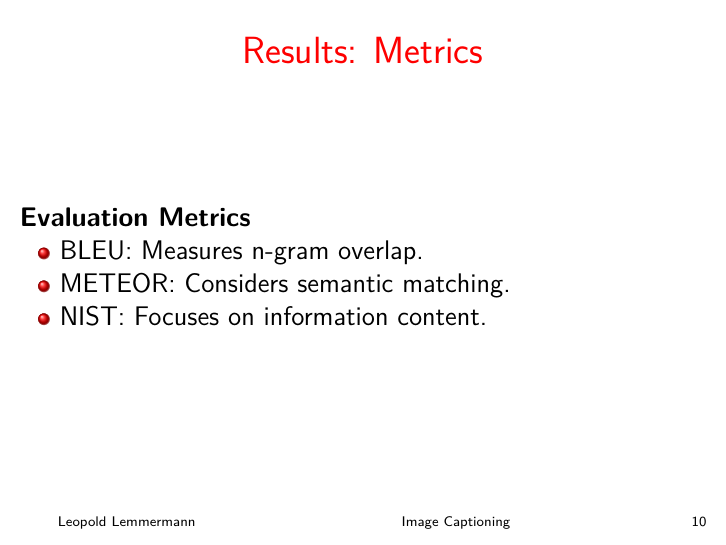
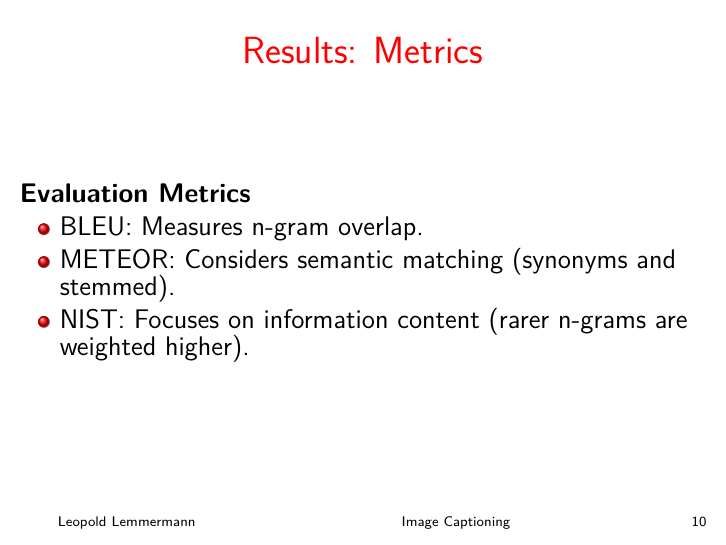
Before and after one commit to Leo-Lem/winter24, LaTeX slides (BAI/paper/presentation.tex): page 10 of 13. Compiled offline with pdfLaTeX.

Commit message:
Final update to presentation.

```diff
--- a/BAI/paper/presentation.tex
+++ b/BAI/paper/presentation.tex
@@ -300,11 +300,9 @@
 	\textbf{Evaluation Metrics}
 	\begin{itemize}
 			\item BLEU: Measures n-gram overlap.
-			\item METEOR: Considers semantic matching.
-			\item NIST: Focuses on information content.
+			\item METEOR: Considers semantic matching (synonyms and stemmed).
+			\item NIST: Focuses on information content (rarer n-grams are weighted higher).
 	\end{itemize}
-
-	% TODO: explain these metrics
 \end{frame}
 
 \begin{frame}{Results: Comparison of Architectures}
```
